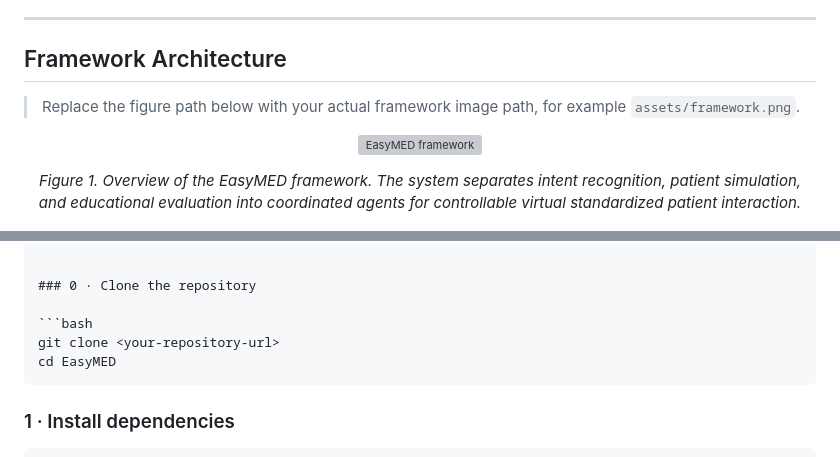
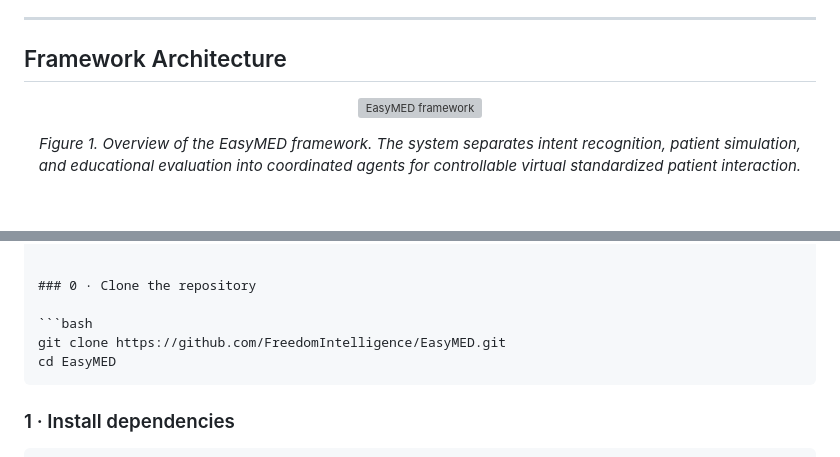
Before and after one commit to FreedomIntelligence/EasyMED, a Markdown page: README.md, 2 parts joined by grey strips. Drawn GitHub-style; blank space fills up the shorter version; grey boxes are pictures that could not be loaded.

````diff
--- a/README.md
+++ b/README.md
@@ -49,8 +49,6 @@ EasyMED is designed for:
 ---
 
 ## Framework Architecture
-
-> Replace the figure path below with your actual framework image path, for example `assets/framework.png`.
 
 <p align="center">
   <img src="assets/framework.png" alt="EasyMED framework" width="900"/>
@@ -128,7 +126,7 @@ README.md
 ### 0 · Clone the repository
 
 ```bash
-git clone <your-repository-url>
+git clone https://github.com/FreedomIntelligence/EasyMED.git
 cd EasyMED
 ```
 
````
